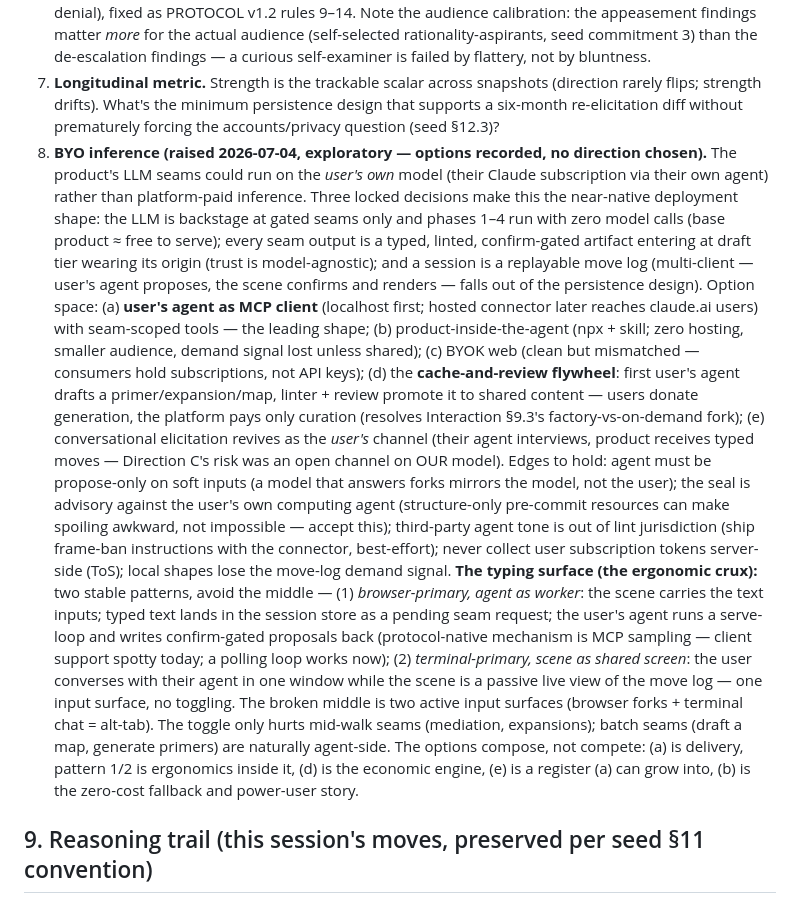
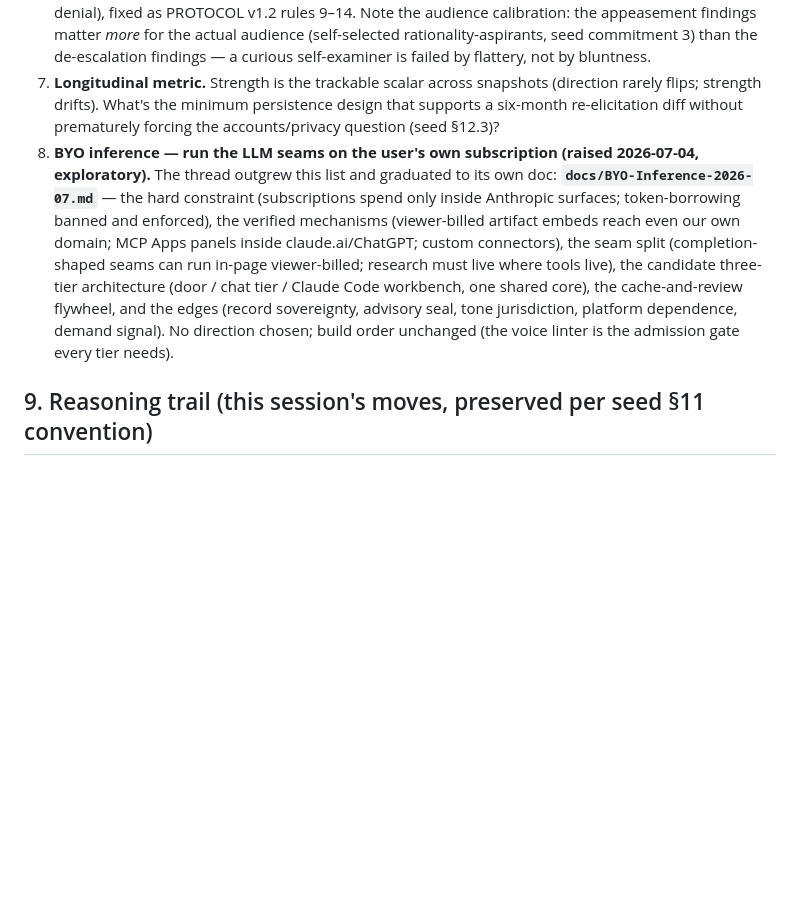
Before and after one commit to steveandclaude/whatpointsto, a Markdown page: docs/Platform-Design-2026-07.md, the part around the change. GitHub-like rendering; blank space fills up the shorter version.

```diff
--- a/docs/Platform-Design-2026-07.md
+++ b/docs/Platform-Design-2026-07.md
@@ -157,40 +157,17 @@ Also affirmed early in the session: **epistemic standards promoted to a first-cl
 5. **Confidence-gap computation.** The direction gap falls out of the reducer; the confidence gap needs the engine to emit a *supported-confidence* level per hypothesis. What is that, formally, in the hybrid mechanic?
 6. **The tone experiment (Direction C).** ~~Still unrun.~~ Run 2026-07-04 — see `experiments/tone/RESULTS.md`. Verdict: GO. The gotcha failure mode did not appear; the observed failure cluster was over-accommodation (false balance under provocation, steelman fabrication, frame-denial), fixed as PROTOCOL v1.2 rules 9–14. Note the audience calibration: the appeasement findings matter *more* for the actual audience (self-selected rationality-aspirants, seed commitment 3) than the de-escalation findings — a curious self-examiner is failed by flattery, not by bluntness.
 7. **Longitudinal metric.** Strength is the trackable scalar across snapshots (direction rarely flips; strength drifts). What's the minimum persistence design that supports a six-month re-elicitation diff without prematurely forcing the accounts/privacy question (seed §12.3)?
-8. **BYO inference (raised 2026-07-04, exploratory — options recorded, no direction chosen).**
-   The product's LLM seams could run on the *user's own* model (their Claude subscription via
-   their own agent) rather than platform-paid inference. Three locked decisions make this the
-   near-native deployment shape: the LLM is backstage at gated seams only and phases 1–4 run
-   with zero model calls (base product ≈ free to serve); every seam output is a typed, linted,
-   confirm-gated artifact entering at draft tier wearing its origin (trust is model-agnostic);
-   and a session is a replayable move log (multi-client — user's agent proposes, the scene
-   confirms and renders — falls out of the persistence design). Option space: (a) **user's
-   agent as MCP client** (localhost first; hosted connector later reaches claude.ai users) with
-   seam-scoped tools — the leading shape; (b) product-inside-the-agent (npx + skill; zero
-   hosting, smaller audience, demand signal lost unless shared); (c) BYOK web (clean but
-   mismatched — consumers hold subscriptions, not API keys); (d) the **cache-and-review
-   flywheel**: first user's agent drafts a primer/expansion/map, linter + review promote it to
-   shared content — users donate generation, the platform pays only curation (resolves
-   Interaction §9.3's factory-vs-on-demand fork); (e) conversational elicitation revives as the
-   *user's* channel (their agent interviews, product receives typed moves — Direction C's risk
-   was an open channel on OUR model). Edges to hold: agent must be propose-only on soft inputs
-   (a model that answers forks mirrors the model, not the user); the seal is advisory against
-   the user's own computing agent (structure-only pre-commit resources can make spoiling
-   awkward, not impossible — accept this); third-party agent tone is out of lint jurisdiction
-   (ship frame-ban instructions with the connector, best-effort); never collect user
-   subscription tokens server-side (ToS); local shapes lose the move-log demand signal.
-   **The typing surface (the ergonomic crux):** two stable patterns, avoid the middle —
-   (1) *browser-primary, agent as worker*: the scene carries the text inputs; typed text lands
-   in the session store as a pending seam request; the user's agent runs a serve-loop and
-   writes confirm-gated proposals back (protocol-native mechanism is MCP sampling — client
-   support spotty today; a polling loop works now); (2) *terminal-primary, scene as shared
-   screen*: the user converses with their agent in one window while the scene is a passive
-   live view of the move log — one input surface, no toggling. The broken middle is two active
-   input surfaces (browser forks + terminal chat = alt-tab). The toggle only hurts mid-walk
-   seams (mediation, expansions); batch seams (draft a map, generate primers) are naturally
-   agent-side. The options compose, not compete: (a) is delivery, pattern 1/2 is ergonomics
-   inside it, (d) is the economic engine, (e) is a register (a) can grow into, (b) is the
-   zero-cost fallback and power-user story.
+8. **BYO inference — run the LLM seams on the user's own subscription (raised 2026-07-04,
+   exploratory).** The thread outgrew this list and graduated to its own doc:
+   **`docs/BYO-Inference-2026-07.md`** — the hard constraint (subscriptions spend only inside
+   Anthropic surfaces; token-borrowing banned and enforced), the verified mechanisms
+   (viewer-billed artifact embeds reach even our own domain; MCP Apps panels inside
+   claude.ai/ChatGPT; custom connectors), the seam split (completion-shaped seams can run
+   in-page viewer-billed; research must live where tools live), the candidate three-tier
+   architecture (door / chat tier / Claude Code workbench, one shared core), the
+   cache-and-review flywheel, and the edges (record sovereignty, advisory seal, tone
+   jurisdiction, platform dependence, demand signal). No direction chosen; build order
+   unchanged (the voice linter is the admission gate every tier needs).
 
 ## 9. Reasoning trail (this session's moves, preserved per seed §11 convention)
 
```
Also changed, not shown: docs/BYO-Inference-2026-07.md (added, +204 -0 lines), docs/THREADS.md (+10 -7 lines).
